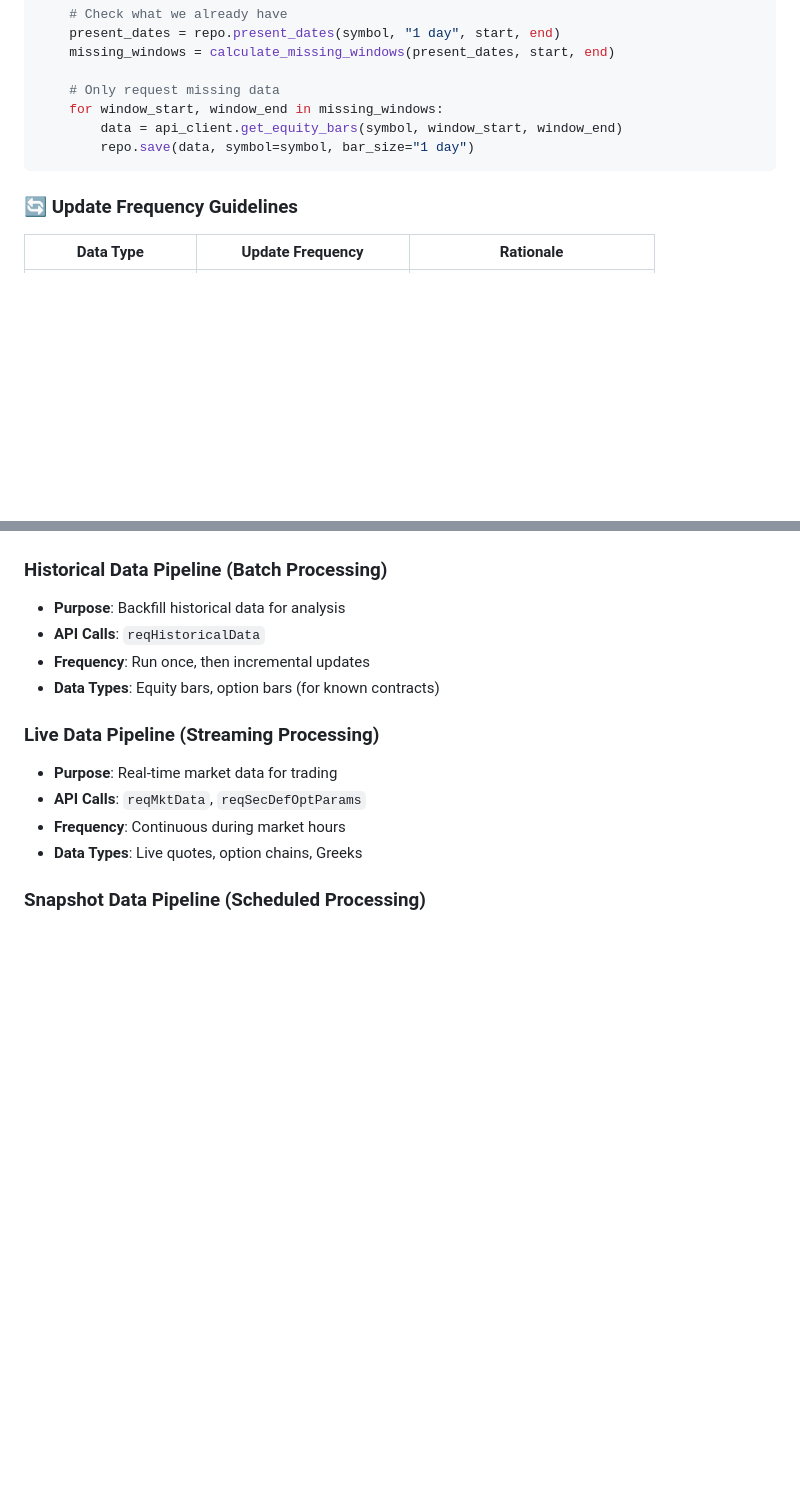
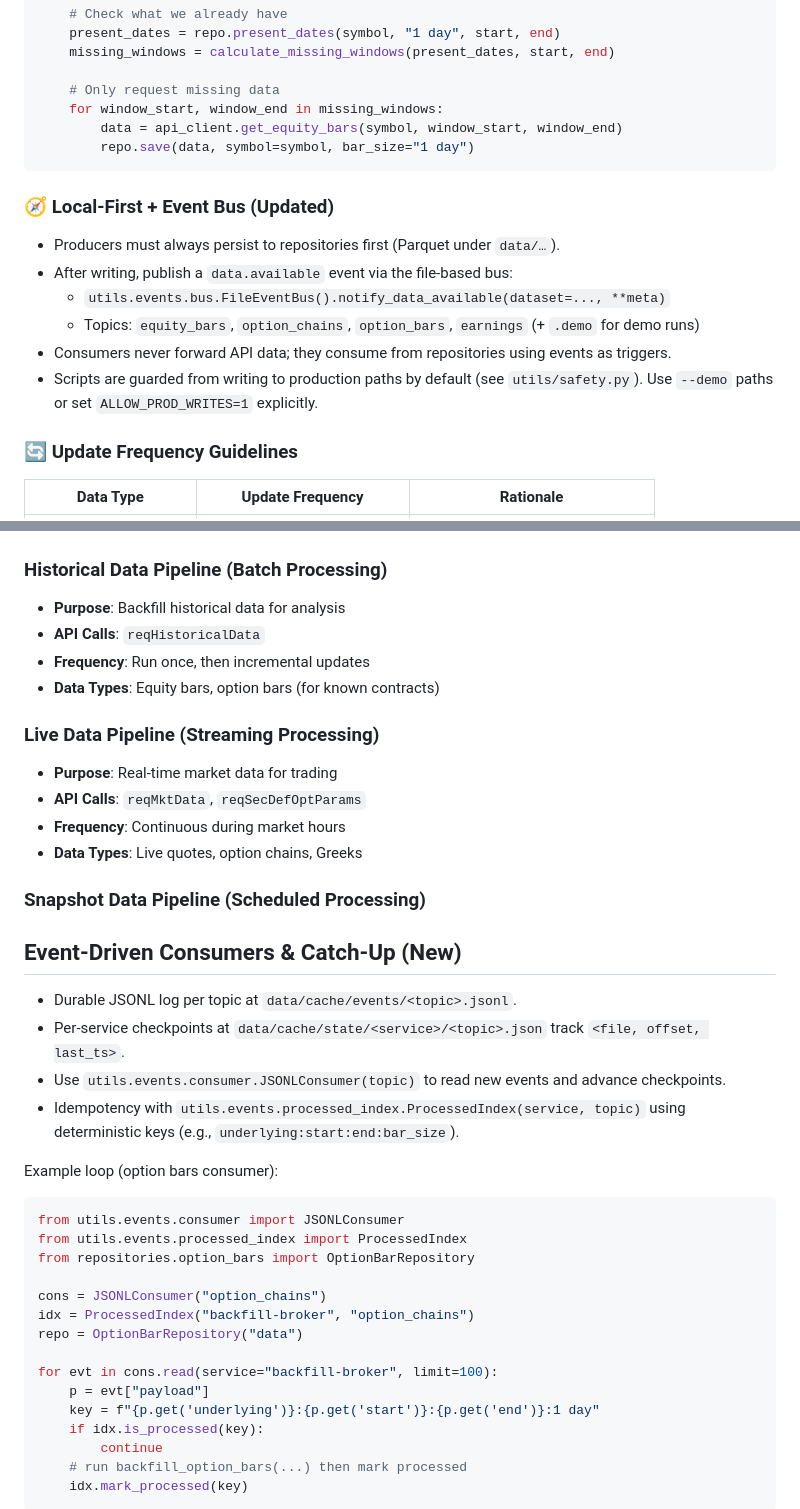
Before and after one commit to dali1981/earnings-ibapi, a Markdown page: docs/DATA_FLOW_ARCHITECTURE.md, 2 parts joined by grey strips. Rendered like a GitHub page; blank space fills up the shorter version.

````diff
--- a/docs/DATA_FLOW_ARCHITECTURE.md
+++ b/docs/DATA_FLOW_ARCHITECTURE.md
@@ -140,6 +140,15 @@ def smart_backfill(symbol: str, start: date, end: date) -> None:
         repo.save(data, symbol=symbol, bar_size="1 day")
 ```
 
+### 🧭 Local-First + Event Bus (Updated)
+
+- Producers must always persist to repositories first (Parquet under `data/…`).
+- After writing, publish a `data.available` event via the file-based bus:
+  - `utils.events.bus.FileEventBus().notify_data_available(dataset=..., **meta)`
+  - Topics: `equity_bars`, `option_chains`, `option_bars`, `earnings` (+ `.demo` for demo runs)
+- Consumers never forward API data; they consume from repositories using events as triggers.
+- Scripts are guarded from writing to production paths by default (see `utils/safety.py`). Use `--demo` paths or set `ALLOW_PROD_WRITES=1` explicitly.
+
 ### 🔄 **Update Frequency Guidelines**
 
 | Data Type | Update Frequency | Rationale |
@@ -238,3 +252,30 @@ class DataValidation:
 - **Data Types**: Live quotes, option chains, Greeks
 
 ### Snapshot Data Pipeline (Scheduled Processing)
+
+## Event-Driven Consumers & Catch-Up (New)
+
+- Durable JSONL log per topic at `data/cache/events/<topic>.jsonl`.
+- Per-service checkpoints at `data/cache/state/<service>/<topic>.json` track `<file, offset, last_ts>`.
+- Use `utils.events.consumer.JSONLConsumer(topic)` to read new events and advance checkpoints.
+- Idempotency with `utils.events.processed_index.ProcessedIndex(service, topic)` using deterministic keys (e.g., `underlying:start:end:bar_size`).
+
+Example loop (option bars consumer):
+```python
+from utils.events.consumer import JSONLConsumer
+from utils.events.processed_index import ProcessedIndex
+from repositories.option_bars import OptionBarRepository
+
+cons = JSONLConsumer("option_chains")
+idx = ProcessedIndex("backfill-broker", "option_chains")
+repo = OptionBarRepository("data")
+
+for evt in cons.read(service="backfill-broker", limit=100):
+    p = evt["payload"]
+    key = f"{p.get('underlying')}:{p.get('start')}:{p.get('end')}:1 day"
+    if idx.is_processed(key):
+        continue
+    # run backfill_option_bars(...) then mark processed
+    idx.mark_processed(key)
+```
+
````
Also changed, not shown: other parts of docs/DATA_FLOW_ARCHITECTURE.md (+42 -0 lines).
